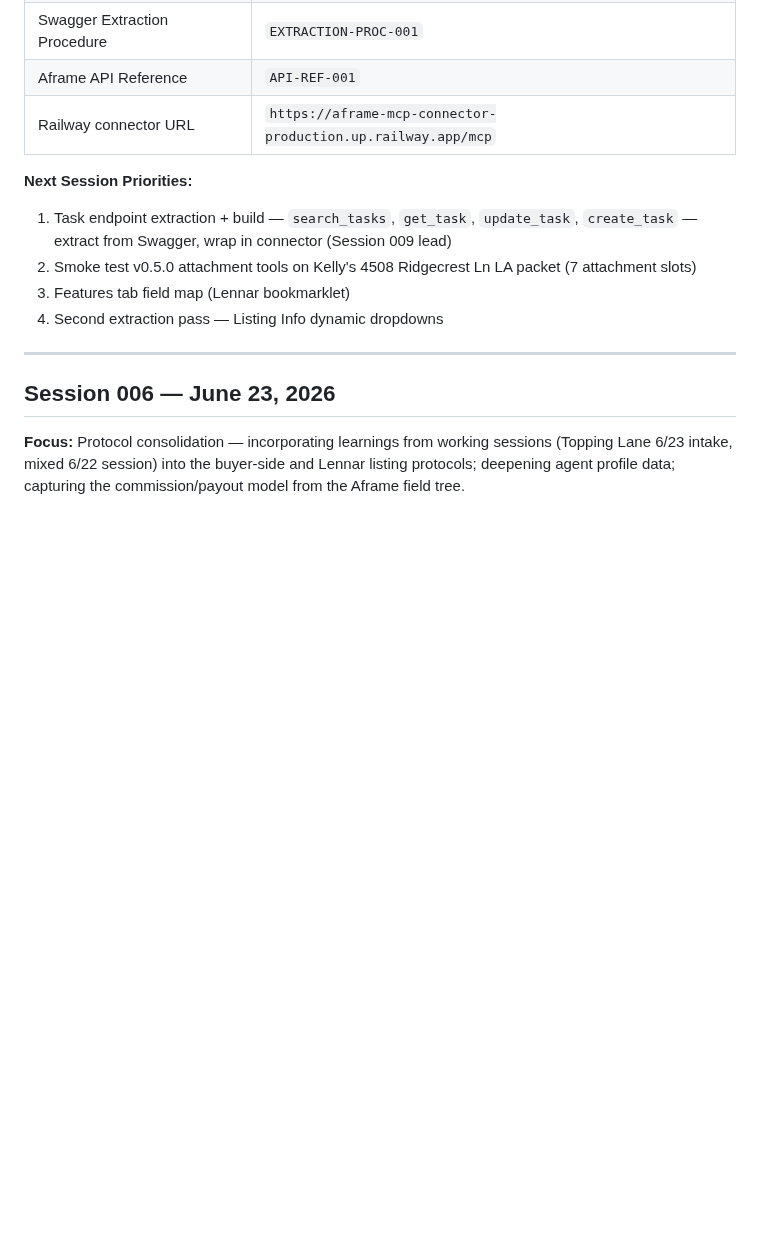
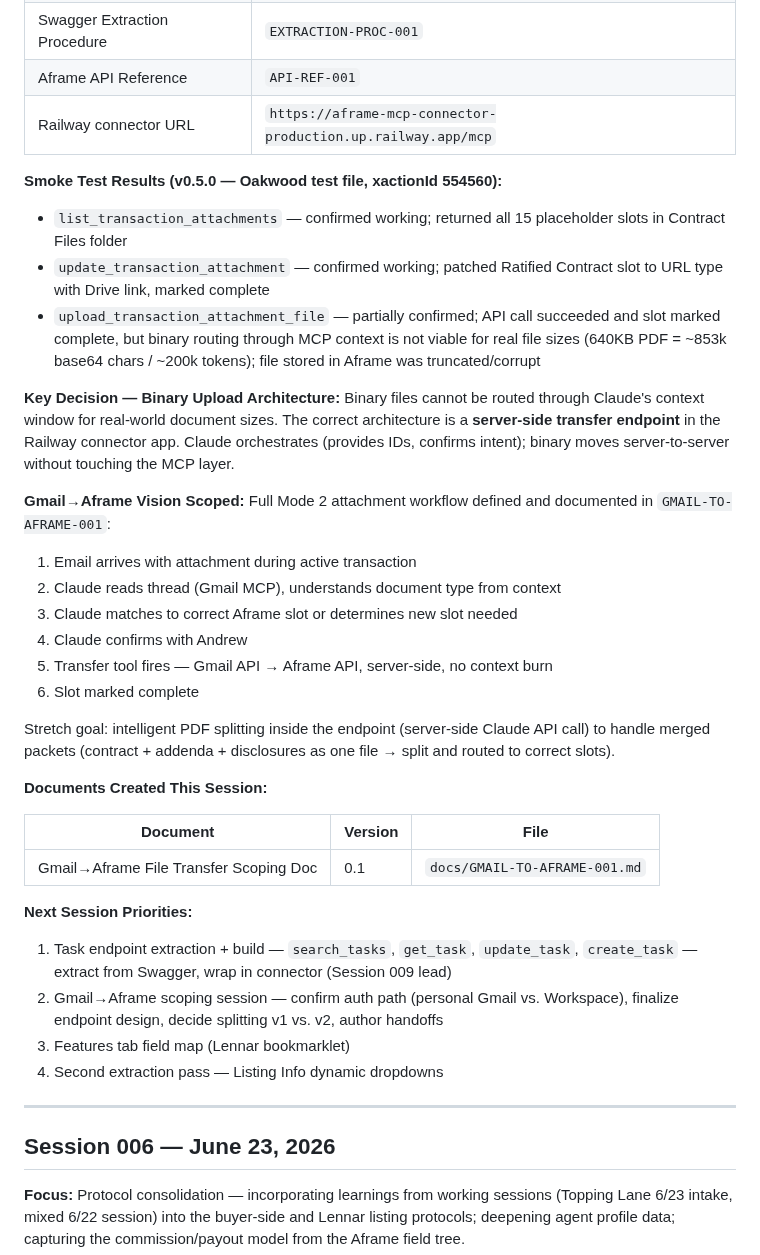
Before and after one commit to ChalkWorld/aframe-mcp-connector, a Markdown page: docs/Project_Session_Log.md, the part around the change. Drawn GitHub-style; blank space fills up the shorter version.

Commit message:
docs: add Session 008 smoke test results and Gmail→Aframe capability scope (GMAIL-TO-AFRAME-001)
Co-authored-by: Cursor <cursoragent@cursor.com>

```diff
--- a/docs/Project_Session_Log.md
+++ b/docs/Project_Session_Log.md
@@ -386,9 +386,34 @@ Lennar listing protocol continuation — completing the two live listings from S
 | Aframe API Reference | `API-REF-001` |
 | Railway connector URL | `https://aframe-mcp-connector-production.up.railway.app/mcp` |
 
+**Smoke Test Results (v0.5.0 — Oakwood test file, xactionId 554560):**
+- `list_transaction_attachments` — confirmed working; returned all 15 placeholder slots in Contract Files folder
+- `update_transaction_attachment` — confirmed working; patched Ratified Contract slot to URL type with Drive link, marked complete
+- `upload_transaction_attachment_file` — partially confirmed; API call succeeded and slot marked complete, but binary routing through MCP context is not viable for real file sizes (640KB PDF = ~853k base64 chars / ~200k tokens); file stored in Aframe was truncated/corrupt
+
+**Key Decision — Binary Upload Architecture:**
+Binary files cannot be routed through Claude's context window for real-world document sizes. The correct architecture is a **server-side transfer endpoint** in the Railway connector app. Claude orchestrates (provides IDs, confirms intent); binary moves server-to-server without touching the MCP layer.
+
+**Gmail→Aframe Vision Scoped:**
+Full Mode 2 attachment workflow defined and documented in `GMAIL-TO-AFRAME-001`:
+1. Email arrives with attachment during active transaction
+2. Claude reads thread (Gmail MCP), understands document type from context
+3. Claude matches to correct Aframe slot or determines new slot needed
+4. Claude confirms with Andrew
+5. Transfer tool fires — Gmail API → Aframe API, server-side, no context burn
+6. Slot marked complete
+
+Stretch goal: intelligent PDF splitting inside the endpoint (server-side Claude API call) to handle merged packets (contract + addenda + disclosures as one file → split and routed to correct slots).
+
+**Documents Created This Session:**
+
+| Document | Version | File |
+|---|---|---|
+| Gmail→Aframe File Transfer Scoping Doc | 0.1 | `docs/GMAIL-TO-AFRAME-001.md` |
+
 **Next Session Priorities:**
 1. Task endpoint extraction + build — `search_tasks`, `get_task`, `update_task`, `create_task` — extract from Swagger, wrap in connector (Session 009 lead)
-2. Smoke test v0.5.0 attachment tools on Kelly's 4508 Ridgecrest Ln LA packet (7 attachment slots)
+2. Gmail→Aframe scoping session — confirm auth path (personal Gmail vs. Workspace), finalize endpoint design, decide splitting v1 vs. v2, author handoffs
 3. Features tab field map (Lennar bookmarklet)
 4. Second extraction pass — Listing Info dynamic dropdowns
 
```
